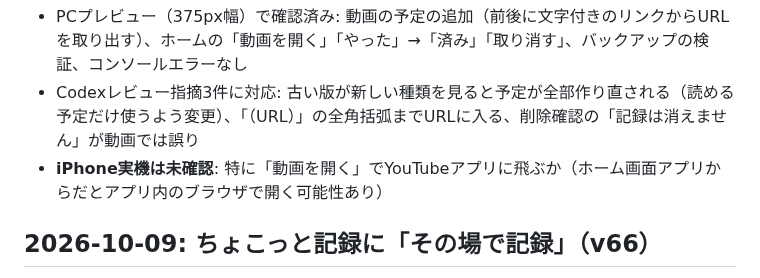
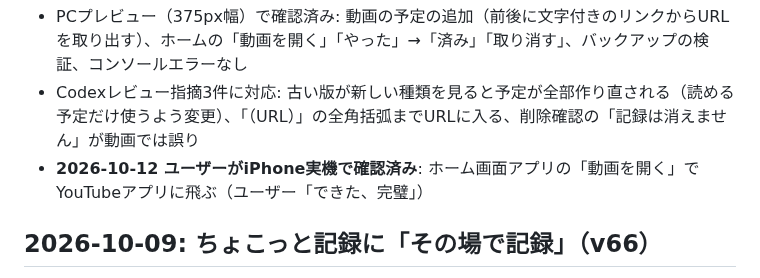
Before and after one commit to takubou316/training-menu, a Markdown page: HANDOFF.md, the part around the change. Drawn GitHub-style.

```diff
--- a/HANDOFF.md
+++ b/HANDOFF.md
@@ -10,7 +10,7 @@
 質問で決めた仕様: 置き場所は「予定に動画をつける」、記録は「ボタン1つで済みにする」。詳細はCLAUDE.md「動画の予定」節。
 - PCプレビュー（375px幅）で確認済み: 動画の予定の追加（前後に文字付きのリンクからURLを取り出す）、ホームの「動画を開く」「やった」→「済み」「取り消す」、バックアップの検証、コンソールエラーなし
 - Codexレビュー指摘3件に対応: 古い版が新しい種類を見ると予定が全部作り直される（読める予定だけ使うよう変更）、「（URL）」の全角括弧までURLに入る、削除確認の「記録は消えません」が動画では誤り
-- **iPhone実機は未確認**: 特に「動画を開く」でYouTubeアプリに飛ぶか（ホーム画面アプリからだとアプリ内のブラウザで開く可能性あり）
+- **2026-10-12 ユーザーがiPhone実機で確認済み**: ホーム画面アプリの「動画を開く」でYouTubeアプリに飛ぶ（ユーザー「できた、完璧」）
 
 ## 2026-10-09: ちょこっと記録に「その場で記録」（v66）
 
```
Also changed, not shown: CLAUDE.md (+1 -2 lines).
